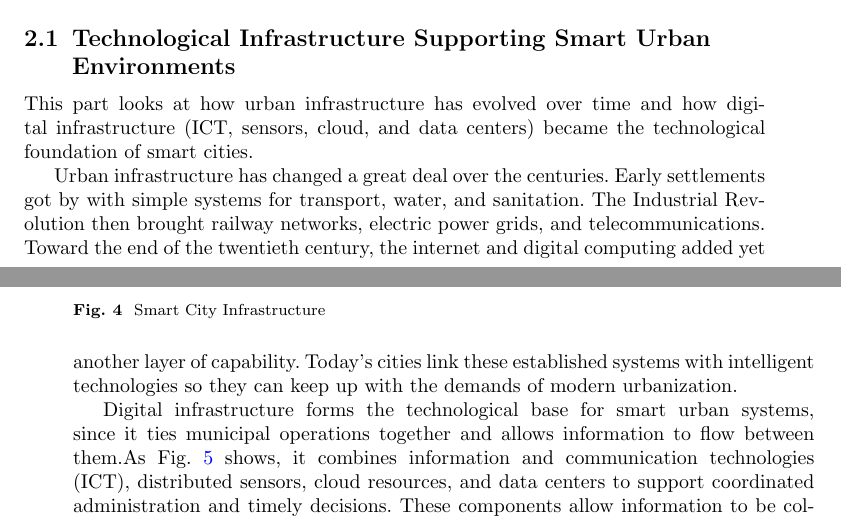
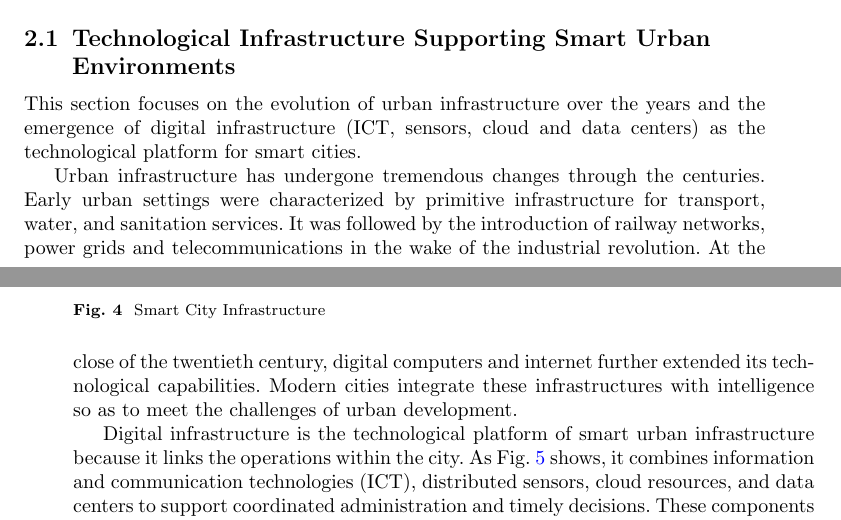
Before and after one commit to DerrickUnleashed/DesignSmartCities, a LaTeX paper (main.tex): two parts of pages 5 and 6 of 54, joined at a grey line, cut so that both start at the same text. Compiled offline with pdfLaTeX.

Commit message:
update the section 2.1

```diff
--- a/main.tex
+++ b/main.tex
@@ -177,11 +177,11 @@ three categories.
 \end{figure}
 
 \subsection{Technological Infrastructure Supporting Smart Urban Environments}
-\noindent This part looks at how urban infrastructure has evolved over time and how digital infrastructure (ICT, sensors, cloud, and data centers) became the technological foundation of smart cities.
+This section focuses on the evolution of urban infrastructure over the years and the emergence of digital infrastructure (ICT, sensors, cloud and data centers) as the technological platform for smart cities.
 
-Urban infrastructure has changed a great deal over the centuries. Early settlements got by with simple systems for transport, water, and sanitation. The Industrial Revolution then brought railway networks, electric power grids, and telecommunications. Toward the end of the twentieth century, the internet and digital computing added yet another layer of capability. Today's cities link these established systems with intelligent technologies so they can keep up with the demands of modern urbanization.
+Urban infrastructure has undergone tremendous changes through the centuries. Early urban settings were characterized by primitive infrastructure for transport, water, and sanitation services. It was followed by the introduction of railway networks, power grids and telecommunications in the wake of the industrial revolution. At the close of the twentieth century, digital computers and internet further extended its technological capabilities. Modern cities integrate these infrastructures with intelligence so as to meet the challenges of urban development.
 
-Digital infrastructure forms the technological base for smart urban systems, since it ties municipal operations together and allows information to flow between them.As Fig.~\ref{fig:components} shows, it combines information and communication technologies (ICT), distributed sensors, cloud resources, and data centers to support coordinated administration and timely decisions. These components allow information to be collected, stored, analyzed, and transmitted across the city. The main elements are IoT sensors and devices, communication and networking layers, edge processing, cloud environments, and applications for smart city services.
+Digital infrastructure is the technological platform of smart urban infrastructure because it links the operations within the city. As Fig.~\ref{fig:components} shows, it combines information and communication technologies (ICT), distributed sensors, cloud resources, and data centers to support coordinated administration and timely decisions. These components allow information to be collected, stored, analyzed, and transmitted across the city. The main elements are IoT sensors and devices, communication and networking layers, edge processing, cloud environments, and applications for smart city services.
 
 \begin{figure}[ht]
 \centering
```
Also changed, not shown: 1 other file.
